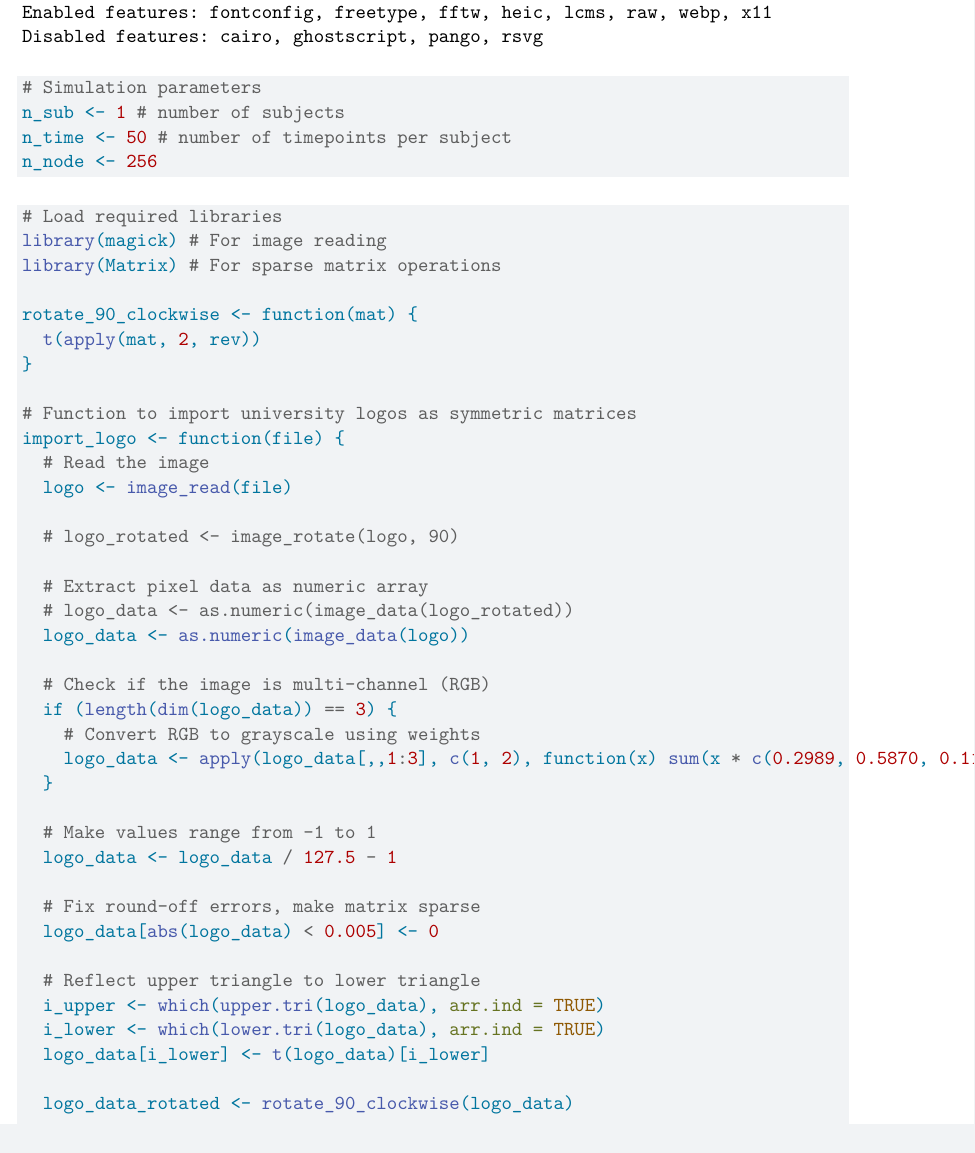
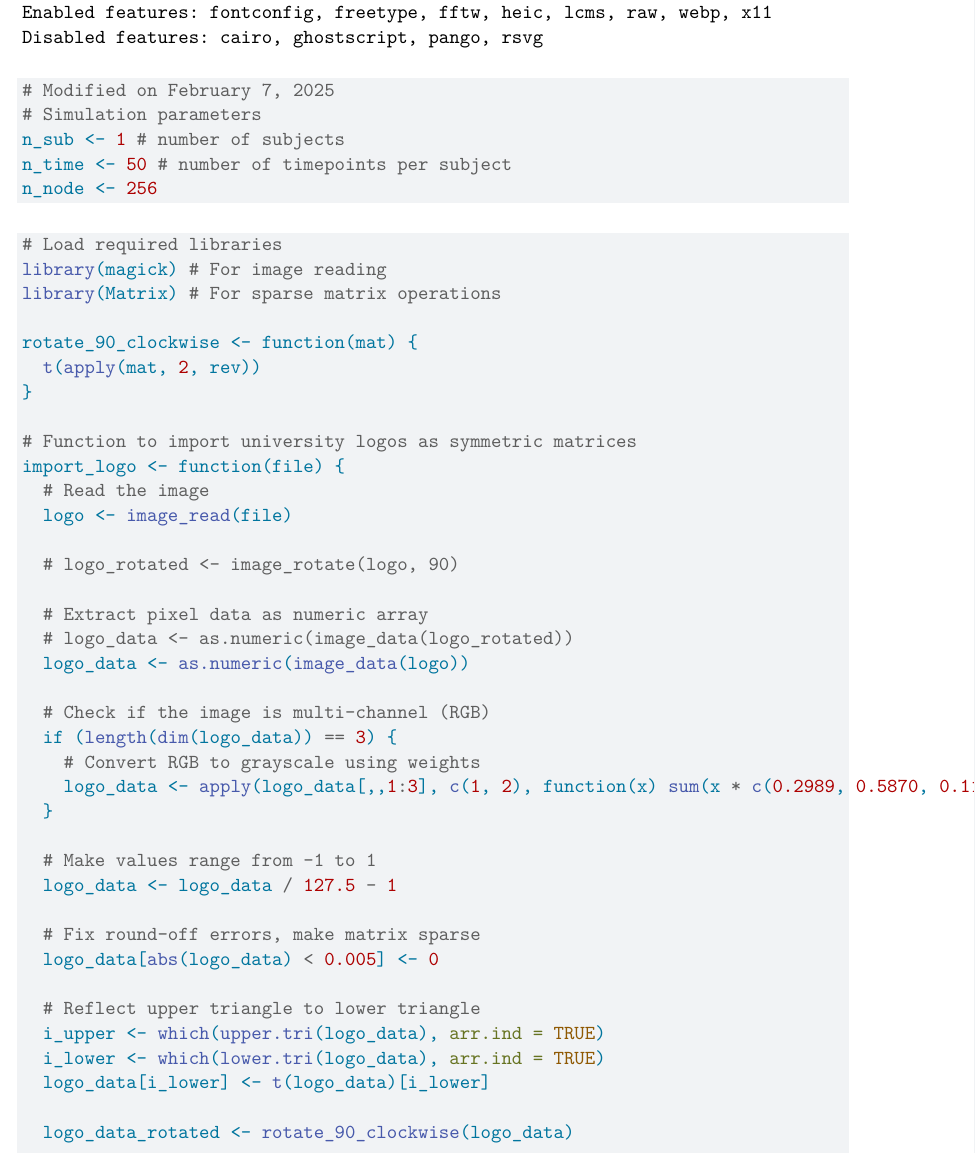
Before and after one commit to and02709/power_calculator, a Quarto document (Structural_Code.qmd): part of page 2 of 11 before the commit and part of page 2 of 12 after it, cut so that both start at the same text. Rendered offline with R 4.5, knitr and Pandoc in place of Quarto, then LaTeX, with nearby package versions; code that draws random numbers runs with fixed seeds of ours.

Commit message:
added comment

````diff
--- a/Structural_Code.qmd
+++ b/Structural_Code.qmd
@@ -16,6 +16,7 @@ library(RcppArmadillo)
 
 ```{r}
 library(magick)
+# Modified on February 7, 2025
 # Simulation parameters
 n_sub <- 1 # number of subjects
 n_time <- 50 # number of timepoints per subject
````
